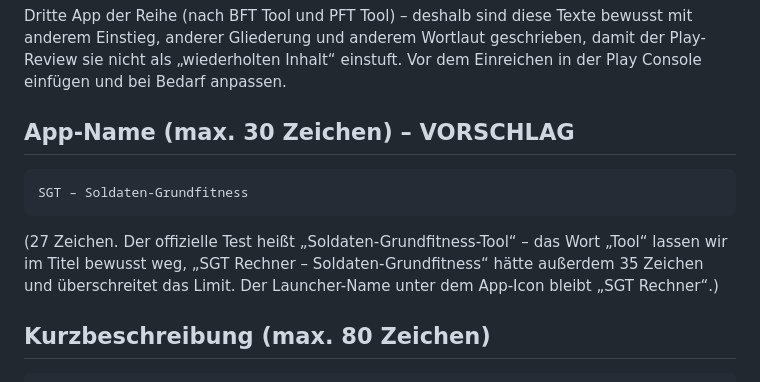
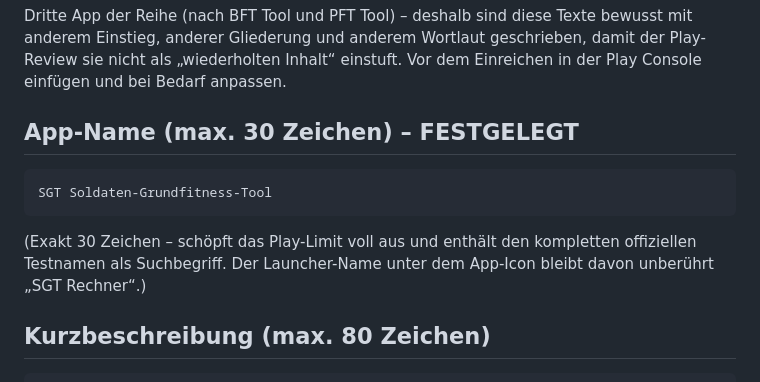
Before and after one commit to MarqEwi/sgt-rechner, a Markdown page: docs/store-texte.md, the part around the change. Drawn GitHub-style.

Commit message:
Store-Titel final: 'SGT Soldaten-Grundfitness-Tool' (30 Zeichen)
Der in der Play Console gewählte Titel ersetzt den bisherigen Vorschlag
in den Store-Unterlagen und der Veröffentlichungs-Checkliste.

Co-Authored-By: Claude Fable 5 <noreply@anthropic.com>
Claude-Session: https://claude.ai/code/session_01PdfETpCrDVWTGWxwVEEoxJ

````diff
--- a/docs/store-texte.md
+++ b/docs/store-texte.md
@@ -5,16 +5,15 @@ bewusst mit anderem Einstieg, anderer Gliederung und anderem Wortlaut
 geschrieben, damit der Play-Review sie nicht als „wiederholten Inhalt“
 einstuft. Vor dem Einreichen in der Play Console einfügen und bei Bedarf anpassen.
 
-## App-Name (max. 30 Zeichen) – VORSCHLAG
+## App-Name (max. 30 Zeichen) – FESTGELEGT
 
 ```
-SGT – Soldaten-Grundfitness
+SGT Soldaten-Grundfitness-Tool
 ```
 
-(27 Zeichen. Der offizielle Test heißt „Soldaten-Grundfitness-Tool“ – das Wort
-„Tool“ lassen wir im Titel bewusst weg, „SGT Rechner – Soldaten-Grundfitness“
-hätte außerdem 35 Zeichen und überschreitet das Limit. Der Launcher-Name unter
-dem App-Icon bleibt „SGT Rechner“.)
+(Exakt 30 Zeichen – schöpft das Play-Limit voll aus und enthält den kompletten
+offiziellen Testnamen als Suchbegriff. Der Launcher-Name unter dem App-Icon
+bleibt davon unberührt „SGT Rechner“.)
 
 ## Kurzbeschreibung (max. 80 Zeichen)
 
````
Also changed, not shown: docs/veroeffentlichung.md (+1 -1 lines).
